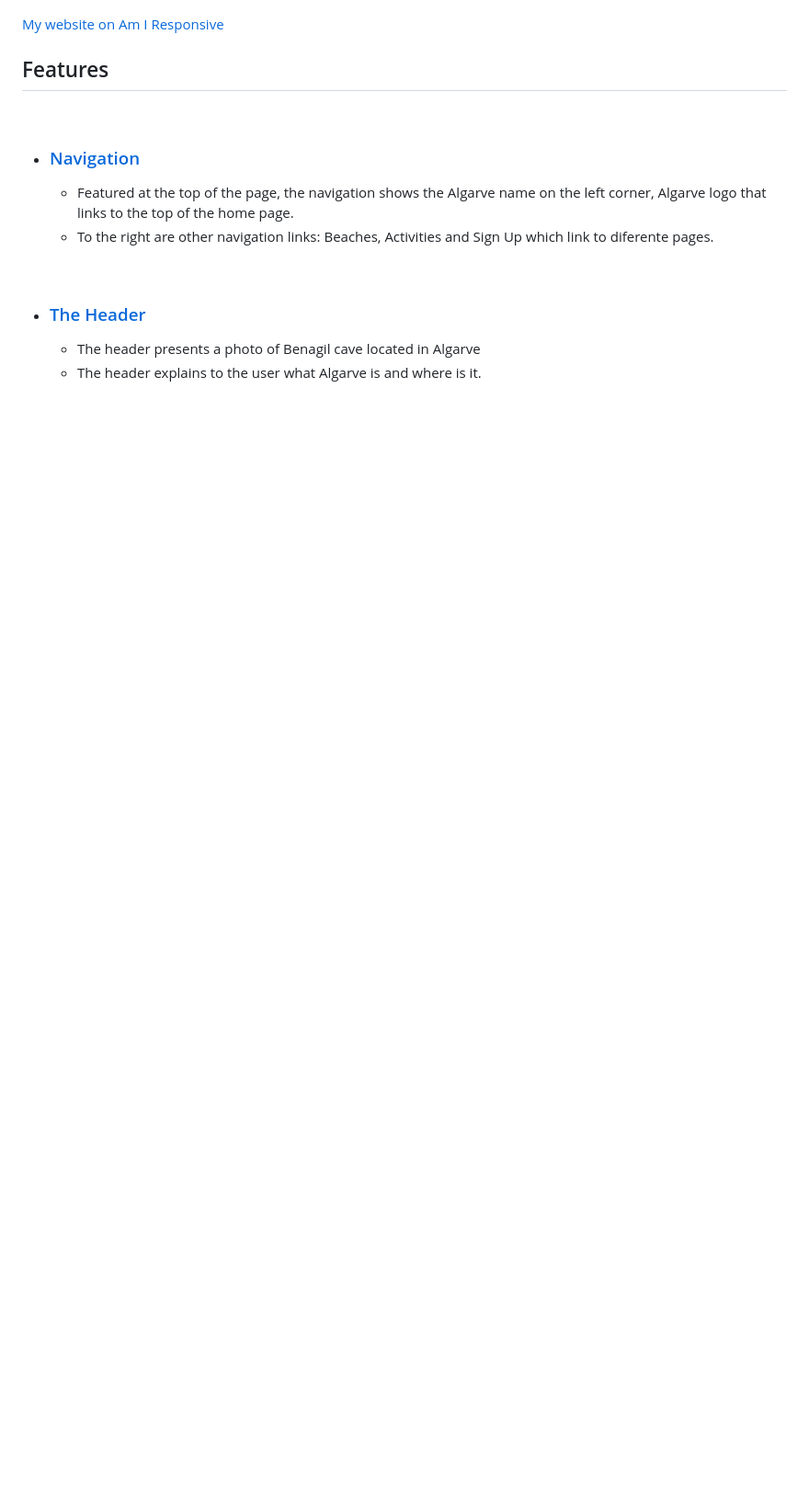
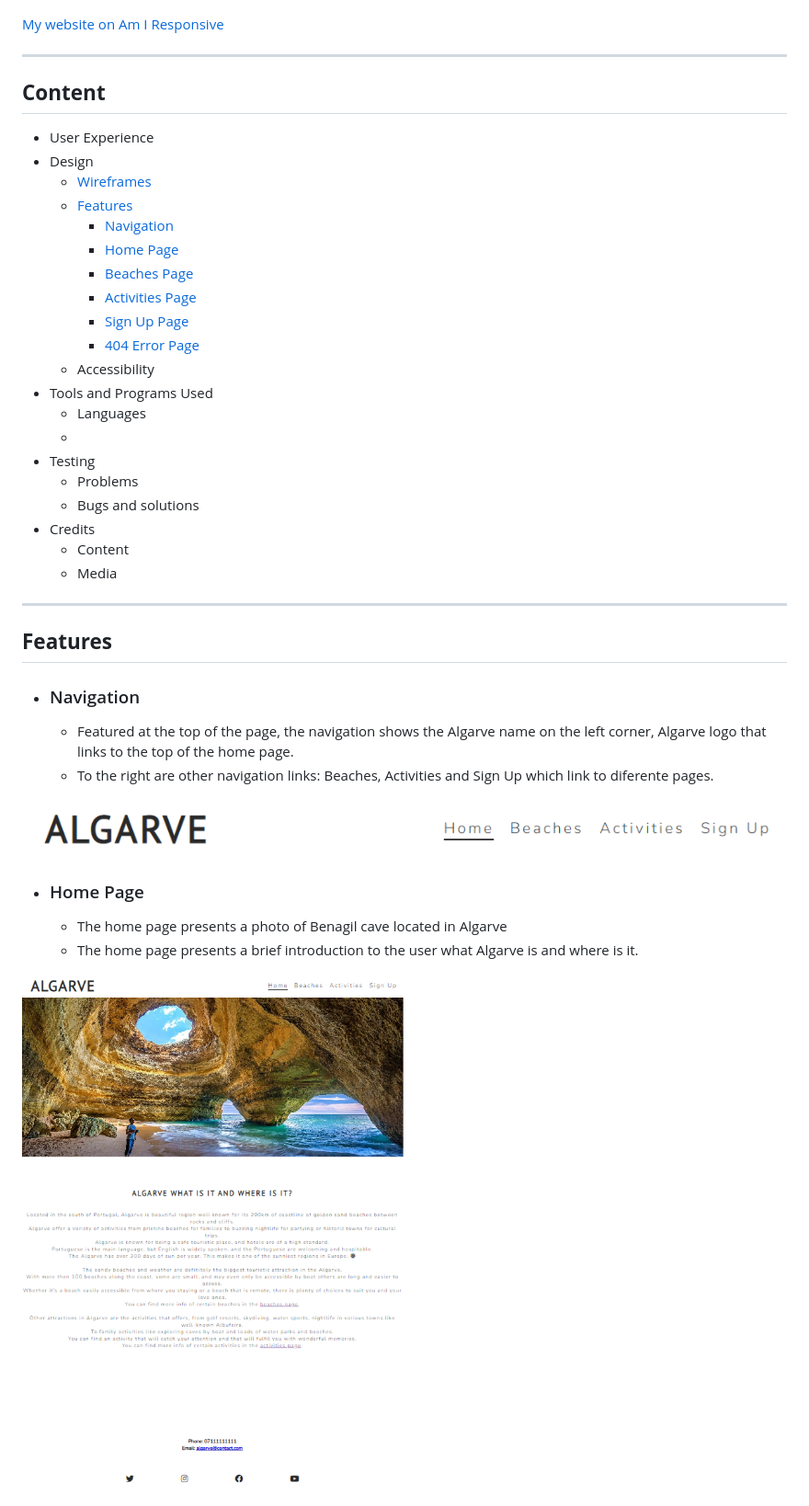
Before and after one commit to Code-Institute-Submissions/b1ndark-project1, a Markdown page: README.md, the part around the change printed below. Shown: that part at 92% size. GitHub-like rendering; pictures changed too: assets/images/readme-images/homepage.png (added); blank space fills up the shorter version.

Commit message:
add new photos and readme content

```diff
--- a/README.md
+++ b/README.md
@@ -13,20 +13,49 @@
 
 [My website on Am I Responsive](https://ui.dev/amiresponsive?url=https://b1ndark.github.io/project1/)
 
-## Features
-<br>
+___
 
-- ### [Navigation](assets/images/readme-images/navigation.png)
+## __Content__
+
+- User Experience
+- Design
+    - [Wireframes](#wireframes)
+    - [Features](#features)
+        - [Navigation](#navigation)
+        - [Home Page](#home-page)
+        - [Beaches Page](#beaches-page)
+        - [Activities Page](#activities-page)
+        - [Sign Up Page](#sign-up-page)
+        - [404 Error Page](#404-error-page)
+    - Accessibility
+- Tools and Programs Used
+    - Languages
+    -
+- Testing
+    - Problems
+    - Bugs and solutions
+- Credits
+    - Content
+    - Media
+
+___
+
+## __Features__
+
+
+- ### Navigation
 
     - Featured at the top of the page, the navigation shows the Algarve name on the left corner, Algarve logo that links to the top of the home page.
     - To the right are other navigation links: Beaches, Activities and Sign Up which link to diferente pages.
 
+![image](assets/images/readme-images/navigation.png)
 <br>
 
-- ### [The Header](assets/images/readme-images/header.png)
+- ### Home Page
 
-    - The header presents a photo of Benagil cave located in Algarve
-    - The header explains to the user what Algarve is and where is it.
+    - The home page presents a photo of Benagil cave located in Algarve
+    - The home page presents a brief introduction to the user what Algarve is and where is it.
 
+![image](assets/images/readme-images/homepage.png)
 <br>
 
```
Also changed, not shown: other parts of README.md (+25 -10 lines), assets/images/readme-images/404errorpage.png (added).
